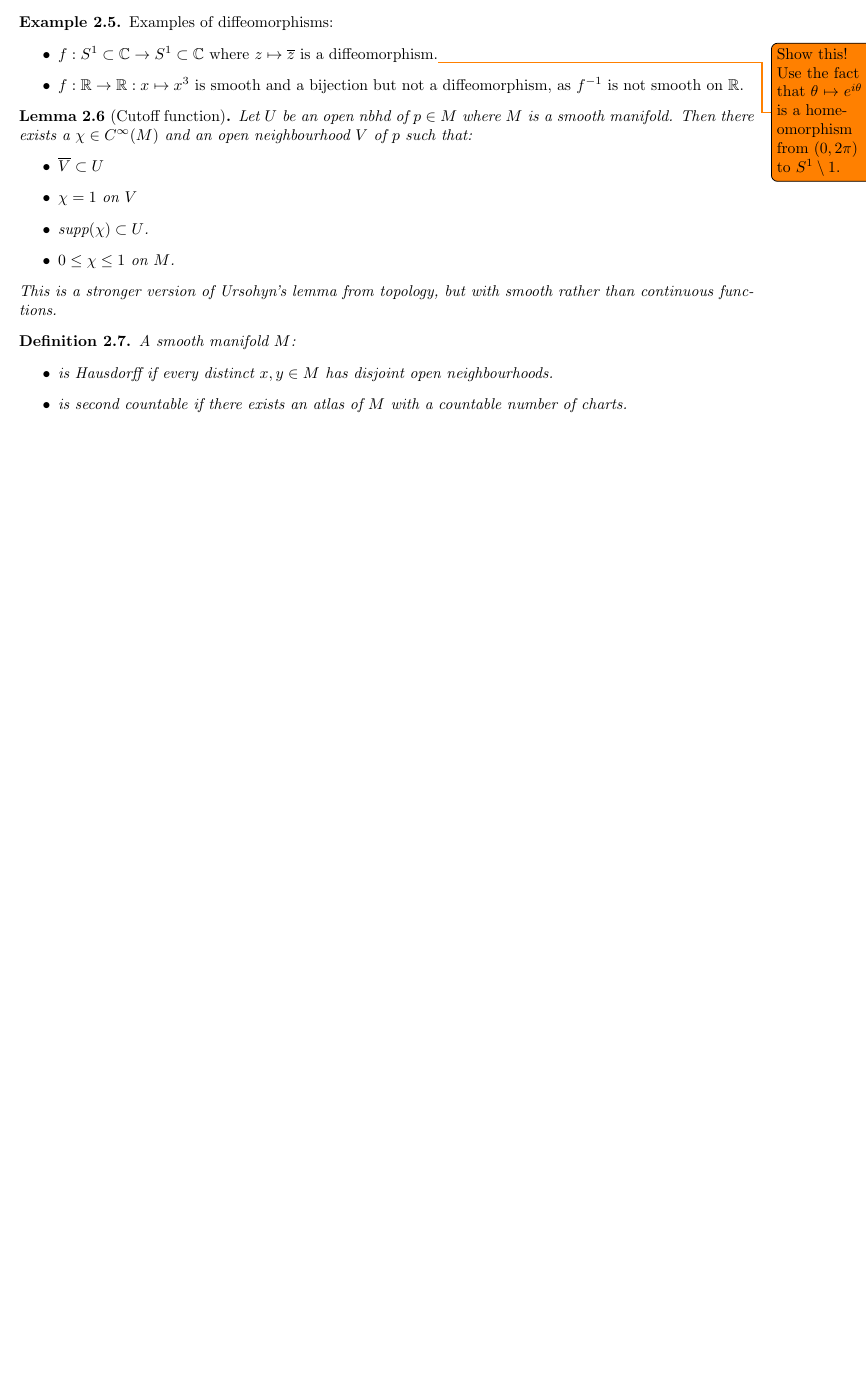
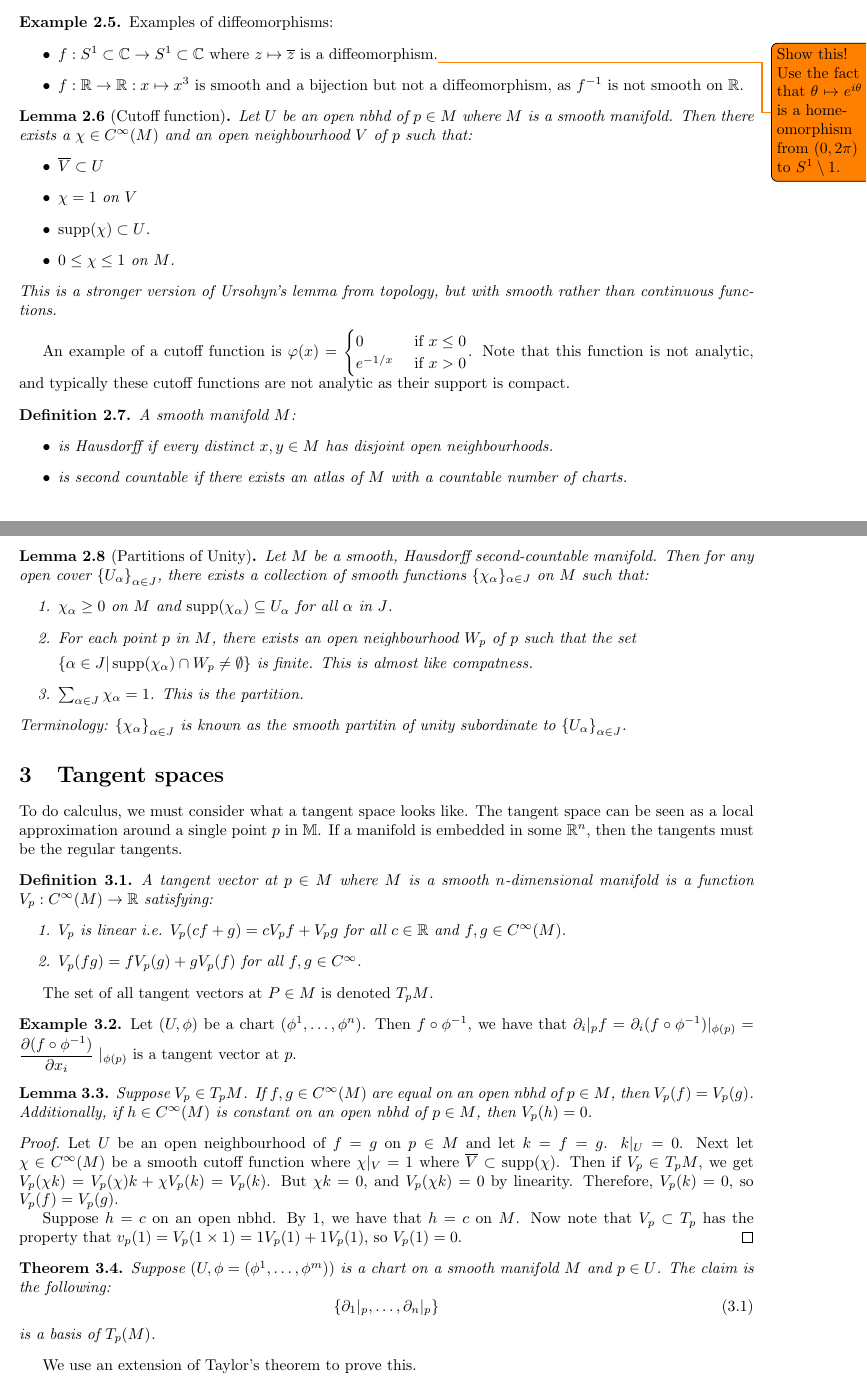
Before and after one commit to ErickLuu/Honours-Project-Notes, a LaTeX document (Notes/Differential Geometry/Differential Geometry Notes.tex): part of page 3 of 3 before the commit and two parts of pages 3 and 4 of 4 after it, the two joined at a grey line, cut so that both start at the same text, the shorter picture padded with empty space. Compiled offline with pdfLaTeX.

Commit message:
Added small section on tangent spaces

```diff
--- a/Notes/Differential Geometry/Differential Geometry Notes.tex
+++ b/Notes/Differential Geometry/Differential Geometry Notes.tex
@@ -28,6 +28,9 @@
 %opening
 \title{Differential Geometry}
 \author{Eric Luu}
+
+%commands
+\DeclareMathOperator{\supp}{supp}
 
 \begin{document}
 
@@ -218,12 +221,17 @@ Diffeomorphism is a very strong condition and many properties of manifolds hold
 	\begin{itemize}
 		\item $\overline{V} \subset U$
 		\item $\chi = 1$ on $V$
-		\item $\text{supp} (\chi) \subset U$.
+		\item $\supp (\chi) \subset U$.
 		\item $0 \leq \chi \leq 1$ on $M$.
 	\end{itemize}
 	This is a stronger version of Ursohyn's lemma from topology, but with smooth rather than continuous functions.
 \end{lemma}
-
+An example of a cutoff function is $\varphi(x) = \begin{cases}
+0 &\text{ if } x \leq 0\\
+e^{-1/x} &\text{ if } x > 0
+\end{cases}
+$.
+Note that this function is not analytic, and typically these cutoff functions are not analytic as their support is compact.
 \begin{definition}
 	A smooth manifold $M$:
 	\begin{itemize}
@@ -231,4 +239,58 @@ Diffeomorphism is a very strong condition and many properties of manifolds hold
 		\item is second countable if there exists an atlas of $M$ with a countable number of charts.
 	\end{itemize}
 \end{definition}
+
+\begin{lemma}[Partitions of Unity]
+	Let $M$ be a smooth, Hausdorff second-countable manifold. Then for any open cover $\left\{U_\alpha \right\}_{\alpha \in J}$, there exists a collection of smooth functions $\{\chi_\alpha \}_{\alpha \in J}$ on $M$ such that:
+	\begin{enumerate}
+		\item $\chi_\alpha \geq 0$ on $M$ and $\supp (\chi_\alpha) \subseteq U_\alpha$ for all $\alpha$ in $J$.
+		\item For each point $p$ in $M$, there exists an open neighbourhood $W_p$ of $p$ such that the set
+
+		$\left\{\alpha \in J | \supp(\chi_\alpha) \cap W_p \neq \emptyset\right\}$ is finite. This is almost like compatness.
+		\item $\sum_{\alpha \in J} \chi_\alpha = 1$. This is the partition.
+	\end{enumerate}
+	Terminology: $\left\{ \chi_\alpha \right\}_{\alpha \in J}$ is known as the smooth partitin of unity subordinate to $\left\{U_\alpha \right\}_{\alpha \in J}$.
+\end{lemma}
+
+
+\section{Tangent spaces}
+
+To do calculus, we must consider what a tangent space looks like. The tangent space can be seen as a local approximation around a single point $p$ in $\mathbb{M}$. If a manifold is embedded in some $\mathbb{R}^n$, then the tangents must be the regular tangents.
+
+\begin{definition}
+	A tangent vector at $p \in M$ where $M$ is a smooth $n$-dimensional manifold is a function $V_p : C^\infty(M) \rightarrow \mathbb{R}$ satisfying:
+	\begin{enumerate}
+		\item $V_p$ is linear i.e. $V_p(c f + g) = c V_p f + V_p g$ for all $c \in \mathbb{R}$ and $f, g \in C^\infty(M)$.
+		\item $V_p(fg) = fV_p(g) + g V_p (f)$ for all $f, g \in C^\infty$.
+	\end{enumerate}
+\end{definition}
+The set of all tangent vectors at $P \in M$ is denoted $T_p M$.
+
+\begin{example}
+	Let $(U, \phi)$ be a chart $(\phi^1, \ldots, \phi^n)$. Then
+	$f \circ \phi^{-1}$, we have that $\partial_i|_p f = \partial_i(f \circ \phi^{-1})|_{\phi(p)} = \dfrac{\partial (f \circ \phi^{-1})}{\partial x_i}\mid_{\phi(p)}$ is a tangent vector at $p$.
+\end{example}
+
+\begin{lemma}
+	Suppose $V_p \in T_p M$. If $f, g \in C^{\infty}(M)$ are equal on an open nbhd of $p \in M$, then $V_p(f) = V_p(g)$. Additionally, if $h \in C^\infty(M)$ is constant on an open nbhd of $p \in M$, then $V_p (h) = 0$.
+\end{lemma}
+
+\begin{proof}
+	Let $U$ be an open neighbourhood of $f = g$ on $p \in M$ and let $k = f = g$. $k|_{U} = 0$. Next let $\chi \in C^\infty(M)$ be a smooth cutoff function where $\chi|_V = 1$ where $\overline{V} \subset \supp(\chi)$.
+	Then if $V_p \in T_p M$, we get $V_p(\chi k)$ = $V_p (\chi) k + \chi V_p(k) = V_p(k)$. But $\chi k = 0$, and $V_p (\chi k) = 0$ by linearity. Therefore, $V_p(k) = 0$, so $V_p(f) = V_p(g)$.
+
+	Suppose $h = c$ on an open nbhd. By 1, we have that $h = c$ on $M$. Now note that $V_p \subset T_p$ has the property that $v_p(1) = V_p(1 \times 1) = 1 V_p(1) + 1 V_p(1)$, so $V_p(1) = 0$.
+\end{proof}
+
+\begin{theorem}
+	Suppose $(U, \phi = (\phi^1, \ldots, \phi^m))$ is a chart on a smooth manifold $M$ and $p \in U$. The claim is the following:
+	\begin{equation}
+		\left\{
+			\partial_1|_p, \ldots, \partial_n|_p
+		\right\}
+	\end{equation}
+	is a basis of $T_p(M)$.
+\end{theorem}
+
+We use an extension of Taylor's theorem to prove this.
 \end{document}
```
